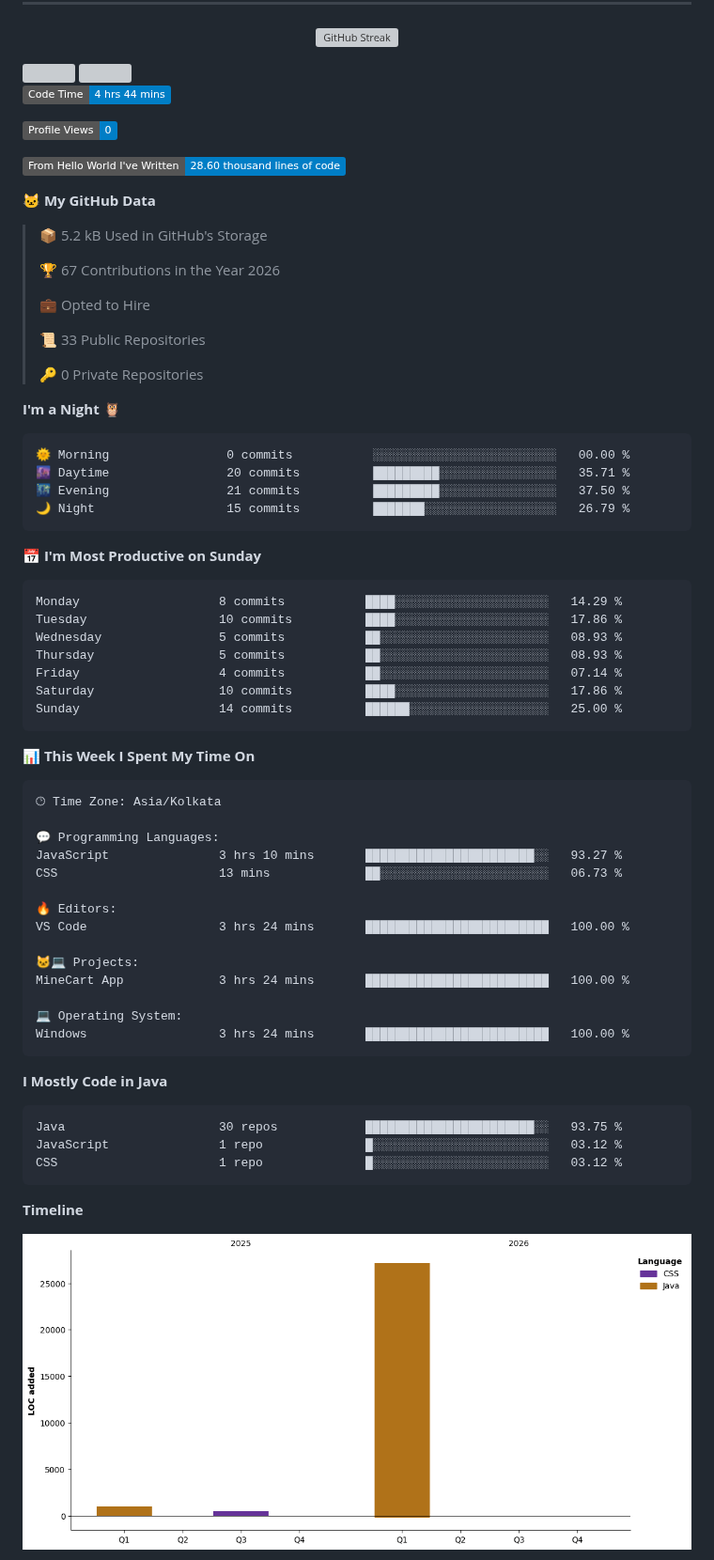
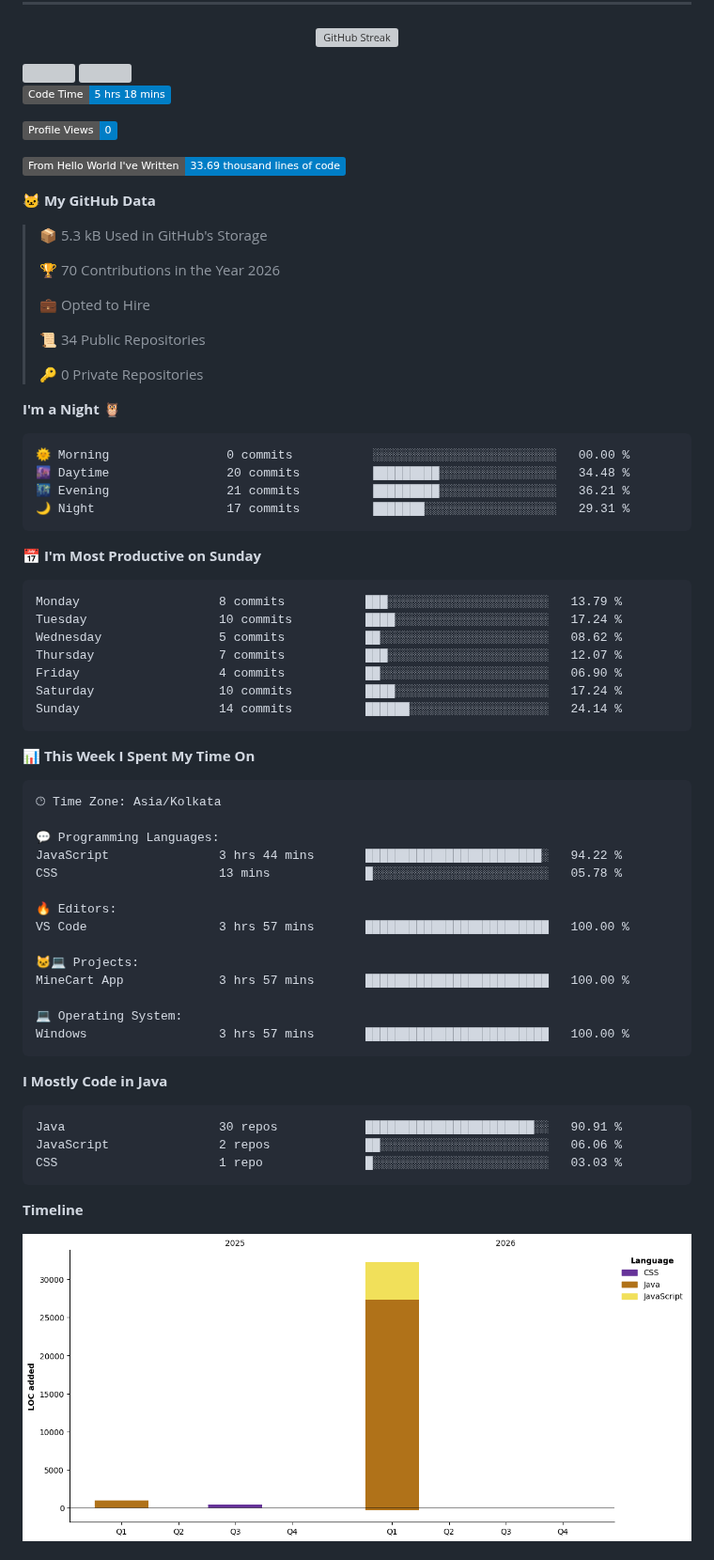
Before and after one commit to 11amn/11amn, a Markdown page: README.md, the part around one of its changes. Shown at 94% size. Rendered like a GitHub page; pictures changed too: assets/bar_graph.png; badges without logos; grey boxes are pictures that could not be loaded.

Commit message:
Updated with Dev Metrics

````diff
--- a/README.md
+++ b/README.md
@@ -25,21 +25,21 @@
 
 
 <!--START_SECTION:waka-->
-![Code Time](http://img.shields.io/badge/Code%20Time-4%20hrs%2044%20mins-blue?style=flat)
+![Code Time](http://img.shields.io/badge/Code%20Time-5%20hrs%2018%20mins-blue?style=flat)
 
 ![Profile Views](http://img.shields.io/badge/Profile%20Views-0-blue?style=flat)
 
-![Lines of code](https://img.shields.io/badge/From%20Hello%20World%20I%27ve%20Written-28.60%20thousand%20lines%20of%20code-blue?style=flat)
+![Lines of code](https://img.shields.io/badge/From%20Hello%20World%20I%27ve%20Written-33.69%20thousand%20lines%20of%20code-blue?style=flat)
 
 **🐱 My GitHub Data**
 
-> 📦 5.2 kB Used in GitHub's Storage
+> 📦 5.3 kB Used in GitHub's Storage
  >
-> 🏆 67 Contributions in the Year 2026
+> 🏆 70 Contributions in the Year 2026
  >
 > 💼 Opted to Hire
  >
-> 📜 33 Public Repositories
+> 📜 34 Public Repositories
  >
 > 🔑 0 Private Repositories
  >
@@ -47,20 +47,20 @@
 
 ```text
 🌞 Morning                0 commits           ░░░░░░░░░░░░░░░░░░░░░░░░░   00.00 %
-🌆 Daytime                20 commits          █████████░░░░░░░░░░░░░░░░   35.71 %
-🌃 Evening                21 commits          █████████░░░░░░░░░░░░░░░░   37.50 %
-🌙 Night                  15 commits          ███████░░░░░░░░░░░░░░░░░░   26.79 %
+🌆 Daytime                20 commits          █████████░░░░░░░░░░░░░░░░   34.48 %
+🌃 Evening                21 commits          █████████░░░░░░░░░░░░░░░░   36.21 %
+🌙 Night                  17 commits          ███████░░░░░░░░░░░░░░░░░░   29.31 %
 ```
 📅 **I'm Most Productive on Sunday**
 
 ```text
-Monday                   8 commits           ████░░░░░░░░░░░░░░░░░░░░░   14.29 %
-Tuesday                  10 commits          ████░░░░░░░░░░░░░░░░░░░░░   17.86 %
-Wednesday                5 commits           ██░░░░░░░░░░░░░░░░░░░░░░░   08.93 %
-Thursday                 5 commits           ██░░░░░░░░░░░░░░░░░░░░░░░   08.93 %
-Friday                   4 commits           ██░░░░░░░░░░░░░░░░░░░░░░░   07.14 %
-Saturday                 10 commits          ████░░░░░░░░░░░░░░░░░░░░░   17.86 %
-Sunday                   14 commits          ██████░░░░░░░░░░░░░░░░░░░   25.00 %
+Monday                   8 commits           ███░░░░░░░░░░░░░░░░░░░░░░   13.79 %
+Tuesday                  10 commits          ████░░░░░░░░░░░░░░░░░░░░░   17.24 %
+Wednesday                5 commits           ██░░░░░░░░░░░░░░░░░░░░░░░   08.62 %
+Thursday                 7 commits           ███░░░░░░░░░░░░░░░░░░░░░░   12.07 %
+Friday                   4 commits           ██░░░░░░░░░░░░░░░░░░░░░░░   06.90 %
+Saturday                 10 commits          ████░░░░░░░░░░░░░░░░░░░░░   17.24 %
+Sunday                   14 commits          ██████░░░░░░░░░░░░░░░░░░░   24.14 %
 ```
 
 
@@ -70,25 +70,25 @@ Sunday                   14 commits          ██████░░░░░
 🕑︎ Time Zone: Asia/Kolkata
 
 💬 Programming Languages:
-JavaScript               3 hrs 10 mins       ███████████████████████░░   93.27 %
-CSS                      13 mins             ██░░░░░░░░░░░░░░░░░░░░░░░   06.73 %
+JavaScript               3 hrs 44 mins       ████████████████████████░   94.22 %
+CSS                      13 mins             █░░░░░░░░░░░░░░░░░░░░░░░░   05.78 %
 
 🔥 Editors:
-VS Code                  3 hrs 24 mins       █████████████████████████   100.00 %
+VS Code                  3 hrs 57 mins       █████████████████████████   100.00 %
 
 🐱‍💻 Projects:
-MineCart App             3 hrs 24 mins       █████████████████████████   100.00 %
+MineCart App             3 hrs 57 mins       █████████████████████████   100.00 %
 
 💻 Operating System:
-Windows                  3 hrs 24 mins       █████████████████████████   100.00 %
+Windows                  3 hrs 57 mins       █████████████████████████   100.00 %
 ```
 
 **I Mostly Code in Java**
 
 ```text
-Java                     30 repos            ███████████████████████░░   93.75 %
-JavaScript               1 repo              █░░░░░░░░░░░░░░░░░░░░░░░░   03.12 %
-CSS                      1 repo              █░░░░░░░░░░░░░░░░░░░░░░░░   03.12 %
+Java                     30 repos            ███████████████████████░░   90.91 %
+JavaScript               2 repos             ██░░░░░░░░░░░░░░░░░░░░░░░   06.06 %
+CSS                      1 repo              █░░░░░░░░░░░░░░░░░░░░░░░░   03.03 %
 ```
 
 
````
Also changed, not shown: other parts of README.md (+1 -1 lines).
